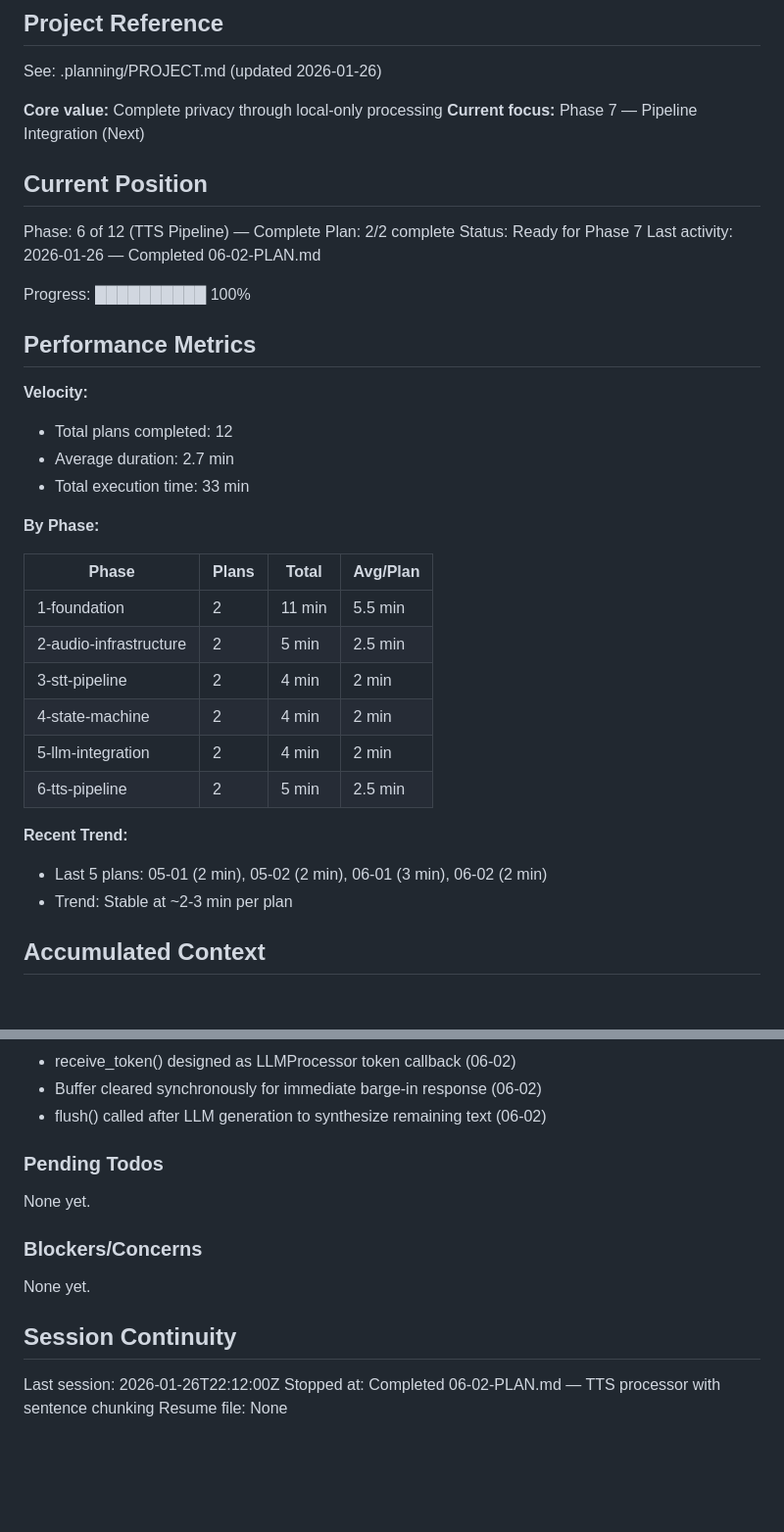
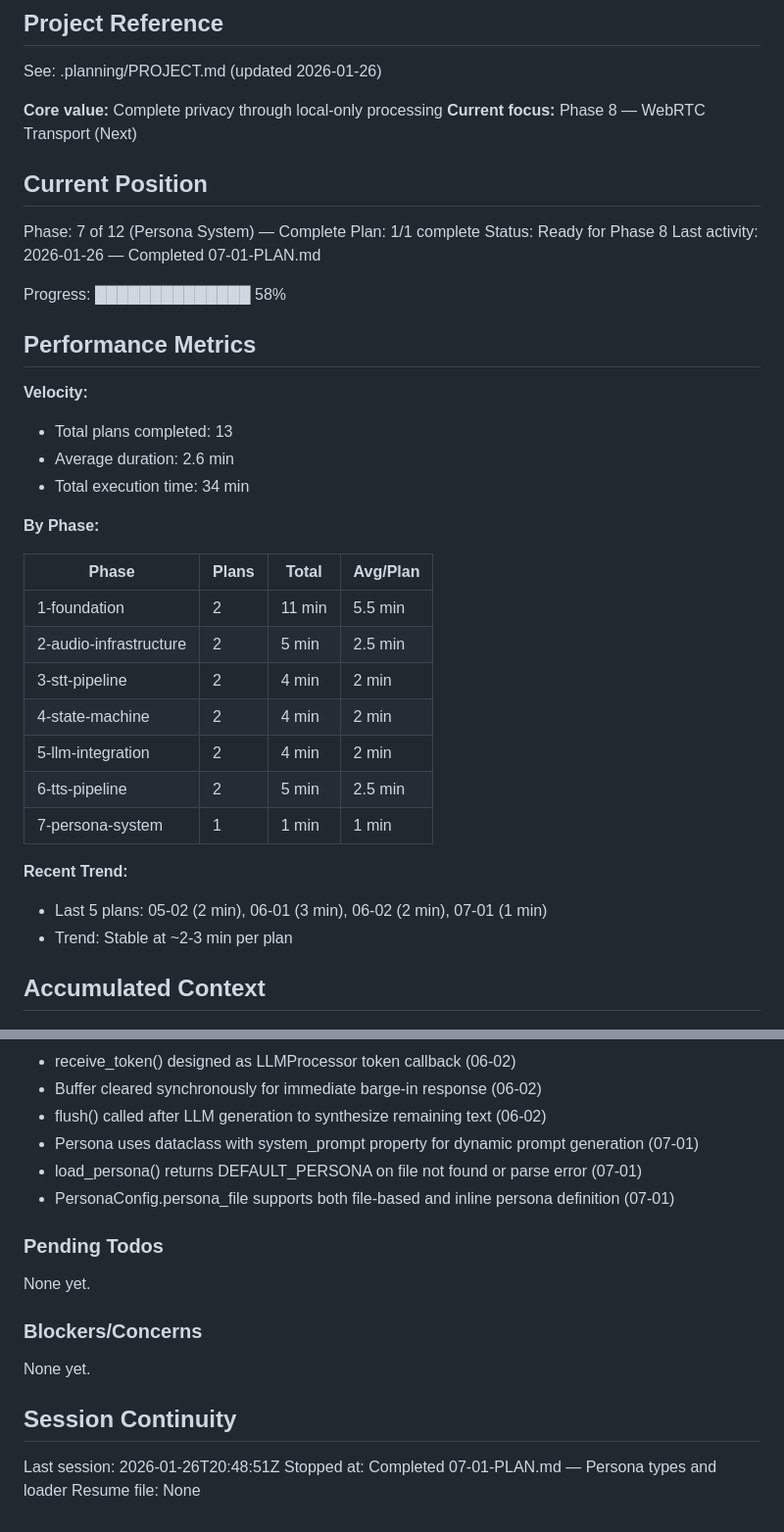
Before and after one commit to alucard1311/ergos-mvp, a Markdown page: .planning/STATE.md, 2 parts joined by grey strips. Shown at 98% size. GitHub-like rendering; blank space fills up the shorter version.

Commit message:
docs(07-01): complete persona types and loader plan
Tasks completed: 2/2
- Create persona types and loader
- Update config to use persona path

SUMMARY: .planning/phases/07-persona-system/07-01-SUMMARY.md

```diff
--- a/.planning/STATE.md
+++ b/.planning/STATE.md
@@ -5,23 +5,23 @@
 See: .planning/PROJECT.md (updated 2026-01-26)
 
 **Core value:** Complete privacy through local-only processing
-**Current focus:** Phase 7 — Pipeline Integration (Next)
+**Current focus:** Phase 8 — WebRTC Transport (Next)
 
 ## Current Position
 
-Phase: 6 of 12 (TTS Pipeline) — Complete
-Plan: 2/2 complete
-Status: Ready for Phase 7
-Last activity: 2026-01-26 — Completed 06-02-PLAN.md
+Phase: 7 of 12 (Persona System) — Complete
+Plan: 1/1 complete
+Status: Ready for Phase 8
+Last activity: 2026-01-26 — Completed 07-01-PLAN.md
 
-Progress: ██████████ 100%
+Progress: ██████████████ 58%
 
 ## Performance Metrics
 
 **Velocity:**
-- Total plans completed: 12
-- Average duration: 2.7 min
-- Total execution time: 33 min
+- Total plans completed: 13
+- Average duration: 2.6 min
+- Total execution time: 34 min
 
 **By Phase:**
 
@@ -33,9 +33,10 @@ Progress: ██████████ 100%
 | 4-state-machine | 2 | 4 min | 2 min |
 | 5-llm-integration | 2 | 4 min | 2 min |
 | 6-tts-pipeline | 2 | 5 min | 2.5 min |
+| 7-persona-system | 1 | 1 min | 1 min |
 
 **Recent Trend:**
-- Last 5 plans: 05-01 (2 min), 05-02 (2 min), 06-01 (3 min), 06-02 (2 min)
+- Last 5 plans: 05-02 (2 min), 06-01 (3 min), 06-02 (2 min), 07-01 (1 min)
 - Trend: Stable at ~2-3 min per plan
 
 ## Accumulated Context
@@ -83,6 +84,9 @@ Recent decisions affecting current work:
 - receive_token() designed as LLMProcessor token callback (06-02)
 - Buffer cleared synchronously for immediate barge-in response (06-02)
 - flush() called after LLM generation to synthesize remaining text (06-02)
+- Persona uses dataclass with system_prompt property for dynamic prompt generation (07-01)
+- load_persona() returns DEFAULT_PERSONA on file not found or parse error (07-01)
+- PersonaConfig.persona_file supports both file-based and inline persona definition (07-01)
 
 ### Pending Todos
 
@@ -94,6 +98,6 @@ None yet.
 
 ## Session Continuity
 
-Last session: 2026-01-26T22:12:00Z
-Stopped at: Completed 06-02-PLAN.md — TTS processor with sentence chunking
+Last session: 2026-01-26T20:48:51Z
+Stopped at: Completed 07-01-PLAN.md — Persona types and loader
 Resume file: None
```
Also changed, not shown: .planning/ROADMAP.md (+2 -2 lines), 1 other file.
